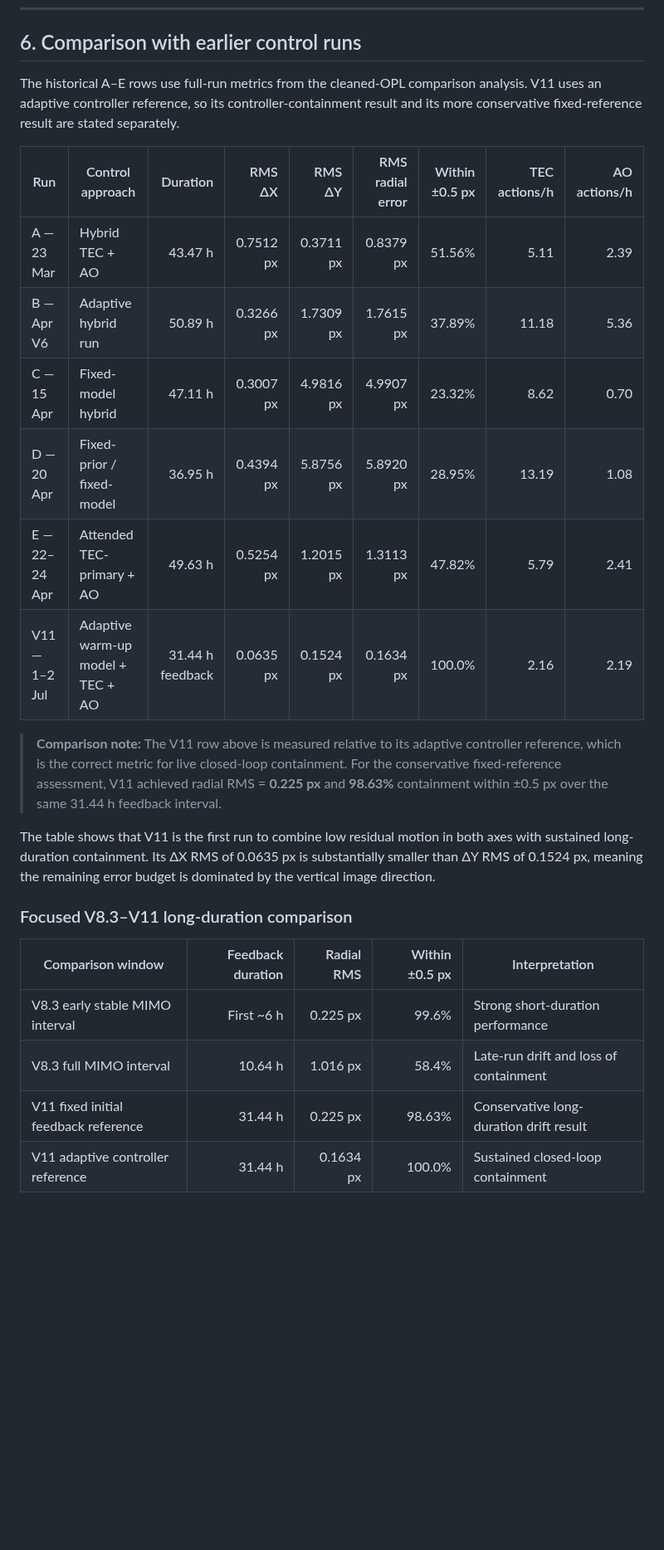
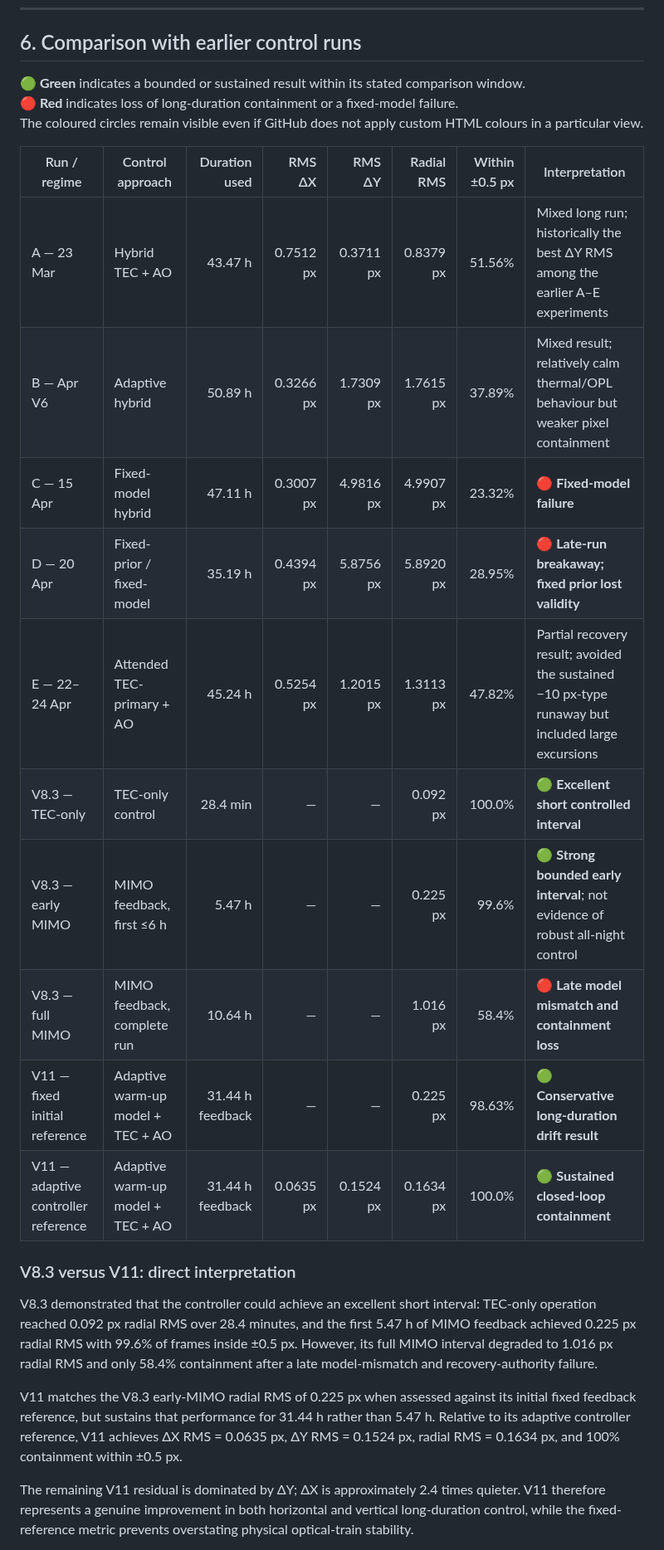
Before and after one commit to Biswajit1999/Master-Thesis-2024, a Markdown page: results/EXOhSPEC_V11_33h_report.md, the part around one of its changes. Shown at 83% size. Drawn GitHub-style; blank space fills up the shorter version.

Commit message:
Revise V11 comparison metrics and interpretations
Updated comparison metrics and interpretations for V11 and earlier runs, emphasizing improvements in long-duration control and containment performance.

```diff
--- a/results/EXOhSPEC_V11_33h_report.md
+++ b/results/EXOhSPEC_V11_33h_report.md
@@ -104,27 +104,28 @@ The AO system remained within its travel envelope throughout the run. The y-axis
 
 ## 6. Comparison with earlier control runs
 
-The historical A–E rows use full-run metrics from the cleaned-OPL comparison analysis. V11 uses an adaptive controller reference, so its controller-containment result and its more conservative fixed-reference result are stated separately.
+<span style="color: #1a7f37;"><strong>🟢 Green</strong></span> indicates a bounded or sustained result within its stated comparison window.
+<span style="color: #cf222e;"><strong>🔴 Red</strong></span> indicates loss of long-duration containment or a fixed-model failure.
+The coloured circles remain visible even if GitHub does not apply custom HTML colours in a particular view.
 
-| Run | Control approach | Duration | RMS ΔX | RMS ΔY | RMS radial error | Within ±0.5 px | TEC actions/h | AO actions/h |
-|---|---|---:|---:|---:|---:|---:|---:|---:|
-| A — 23 Mar | Hybrid TEC + AO | 43.47 h | 0.7512 px | 0.3711 px | 0.8379 px | 51.56% | 5.11 | 2.39 |
-| B — Apr V6 | Adaptive hybrid run | 50.89 h | 0.3266 px | 1.7309 px | 1.7615 px | 37.89% | 11.18 | 5.36 |
-| C — 15 Apr | Fixed-model hybrid | 47.11 h | 0.3007 px | 4.9816 px | 4.9907 px | 23.32% | 8.62 | 0.70 |
-| D — 20 Apr | Fixed-prior / fixed-model | 36.95 h | 0.4394 px | 5.8756 px | 5.8920 px | 28.95% | 13.19 | 1.08 |
-| E — 22–24 Apr | Attended TEC-primary + AO | 49.63 h | 0.5254 px | 1.2015 px | 1.3113 px | 47.82% | 5.79 | 2.41 |
-| V11 — 1–2 Jul | Adaptive warm-up model + TEC + AO | 31.44 h feedback | 0.0635 px | 0.1524 px | 0.1634 px | 100.0% | 2.16 | 2.19 |
+| Run / regime | Control approach | Duration used | RMS ΔX | RMS ΔY | Radial RMS | Within ±0.5 px | Interpretation |
+|---|---|---:|---:|---:|---:|---:|---|
+| A — 23 Mar | Hybrid TEC + AO | 43.47 h | 0.7512 px | 0.3711 px | 0.8379 px | 51.56% | Mixed long run; historically the best ΔY RMS among the earlier A–E experiments |
+| B — Apr V6 | Adaptive hybrid | 50.89 h | 0.3266 px | 1.7309 px | 1.7615 px | 37.89% | Mixed result; relatively calm thermal/OPL behaviour but weaker pixel containment |
+| C — 15 Apr | Fixed-model hybrid | 47.11 h | 0.3007 px | 4.9816 px | 4.9907 px | 23.32% | <span style="color: #cf222e;"><strong>🔴 Fixed-model failure</strong></span> |
+| D — 20 Apr | Fixed-prior / fixed-model | 35.19 h | 0.4394 px | 5.8756 px | 5.8920 px | 28.95% | <span style="color: #cf222e;"><strong>🔴 Late-run breakaway; fixed prior lost validity</strong></span> |
+| E — 22–24 Apr | Attended TEC-primary + AO | 45.24 h | 0.5254 px | 1.2015 px | 1.3113 px | 47.82% | Partial recovery result; avoided the sustained −10 px-type runaway but included large excursions |
+| V8.3 — TEC-only | TEC-only control | 28.4 min | — | — | 0.092 px | 100.0% | <span style="color: #1a7f37;"><strong>🟢 Excellent short controlled interval</strong></span> |
+| V8.3 — early MIMO | MIMO feedback, first ≤6 h | 5.47 h | — | — | 0.225 px | 99.6% | <span style="color: #1a7f37;"><strong>🟢 Strong bounded early interval</strong></span>; not evidence of robust all-night control |
+| V8.3 — full MIMO | MIMO feedback, complete run | 10.64 h | — | — | 1.016 px | 58.4% | <span style="color: #cf222e;"><strong>🔴 Late model mismatch and containment loss</strong></span> |
+| V11 — fixed initial reference | Adaptive warm-up model + TEC + AO | 31.44 h feedback | — | — | 0.225 px | 98.63% | <span style="color: #1a7f37;"><strong>🟢 Conservative long-duration drift result</strong></span> |
+| V11 — adaptive controller reference | Adaptive warm-up model + TEC + AO | 31.44 h feedback | 0.0635 px | 0.1524 px | 0.1634 px | 100.0% | <span style="color: #1a7f37;"><strong>🟢 Sustained closed-loop containment</strong></span> |
 
-> **Comparison note:** The V11 row above is measured relative to its adaptive controller reference, which is the correct metric for live closed-loop containment. For the conservative fixed-reference assessment, V11 achieved radial RMS = **0.225 px** and **98.63%** containment within ±0.5 px over the same 31.44 h feedback interval.
+### V8.3 versus V11: direct interpretation
 
-The table shows that V11 is the first run to combine low residual motion in both axes with sustained long-duration containment. Its ΔX RMS of 0.0635 px is substantially smaller than ΔY RMS of 0.1524 px, meaning the remaining error budget is dominated by the vertical image direction.
+V8.3 demonstrated that the controller could achieve an excellent short interval: TEC-only operation reached 0.092 px radial RMS over 28.4 minutes, and the first 5.47 h of MIMO feedback achieved 0.225 px radial RMS with 99.6% of frames inside ±0.5 px. However, its full MIMO interval degraded to 1.016 px radial RMS and only 58.4% containment after a late model-mismatch and recovery-authority failure.
 
-### Focused V8.3–V11 long-duration comparison
+V11 matches the V8.3 early-MIMO radial RMS of 0.225 px when assessed against its initial fixed feedback reference, but sustains that performance for 31.44 h rather than 5.47 h. Relative to its adaptive controller reference, V11 achieves ΔX RMS = 0.0635 px, ΔY RMS = 0.1524 px, radial RMS = 0.1634 px, and 100% containment within ±0.5 px.
 
-| Comparison window | Feedback duration | Radial RMS | Within ±0.5 px | Interpretation |
-|---|---:|---:|---:|---|
-| V8.3 early stable MIMO interval | First ~6 h | 0.225 px | 99.6% | Strong short-duration performance |
-| V8.3 full MIMO interval | 10.64 h | 1.016 px | 58.4% | Late-run drift and loss of containment |
-| V11 fixed initial feedback reference | 31.44 h | 0.225 px | 98.63% | Conservative long-duration drift result |
-| V11 adaptive controller reference | 31.44 h | 0.1634 px | 100.0% | Sustained closed-loop containment |
+The remaining V11 residual is dominated by ΔY; ΔX is approximately 2.4 times quieter. V11 therefore represents a genuine improvement in both horizontal and vertical long-duration control, while the fixed-reference metric prevents overstating physical optical-train stability.
 
```
Also changed, not shown: other parts of results/EXOhSPEC_V11_33h_report.md (+1 -4 lines).
